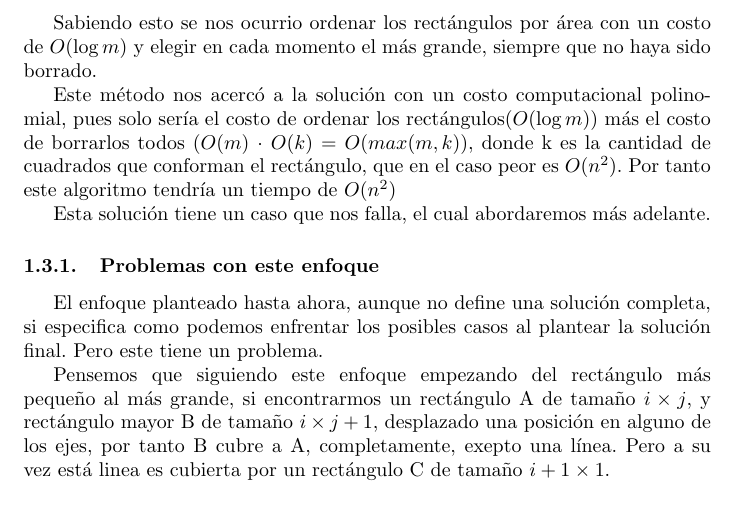
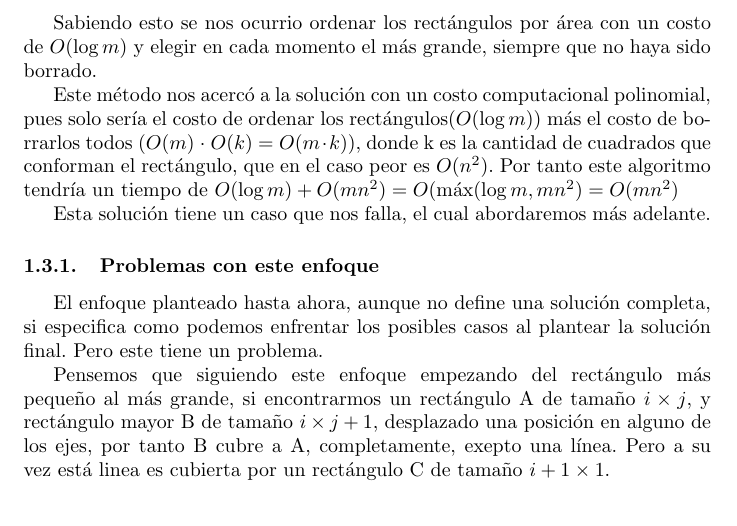
Before and after one commit to AlexSanchez-bit/problemas-de-DAA, a LaTeX document (informe/informe.tex): part of page 7 of 16, cut so that both start at the same text. Compiled offline with pdfLaTeX.

Commit message:
fix informe complejidad 1

```diff
--- a/informe/informe.tex
+++ b/informe/informe.tex
@@ -198,7 +198,7 @@ Para esto definamos algúnos puntos importantes.
 Sabiendo esto se nos ocurrio ordenar los rectángulos por área con un costo de $O(\log m)$ y elegir en cada momento el más grande, siempre que no haya sido borrado.
 
 
-Este método nos acercó a la solución con un costo computacional polinomial, pues solo sería el costo de ordenar los rectángulos($O(\log m)$) más el costo de borrarlos todos ($O(m)$ $\cdot$ $O(k)$ = $O(max (m, k)$), donde k es la cantidad de cuadrados que conforman el rectángulo, que en el caso peor es $O(n^2)$. Por tanto este algoritmo tendría un tiempo de $O(n^2)$
+Este método nos acercó a la solución con un costo computacional polinomial, pues solo sería el costo de ordenar los rectángulos($O(\log m)$) más el costo de borrarlos todos ($O(m)$ $\cdot$ $O(k)$ = $O(m \cdot k)$), donde k es la cantidad de cuadrados que conforman el rectángulo, que en el caso peor es $O(n^2)$. Por tanto este algoritmo tendría un tiempo de $O(\log m) + O(mn^2) = O(\max(\log m, mn^2) = O(mn^2)$
 
 Esta solución tiene un caso que nos falla, el cual abordaremos más adelante.
 	\subsubsection{Problemas con este enfoque}
```
Also changed, not shown: informe/informe.pdf, 1 other file.
